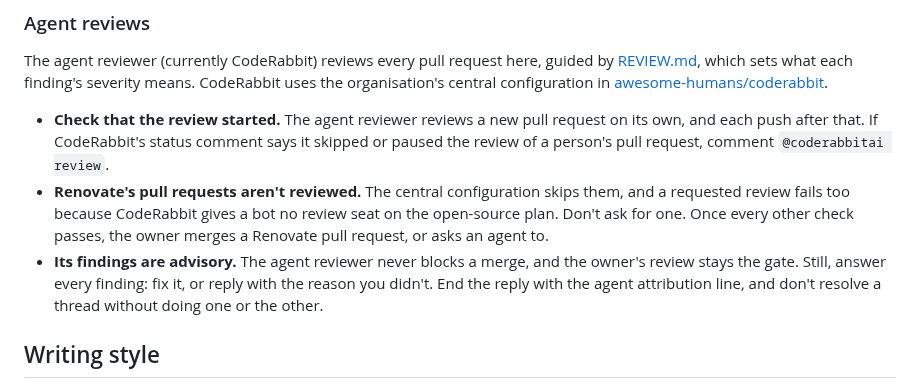
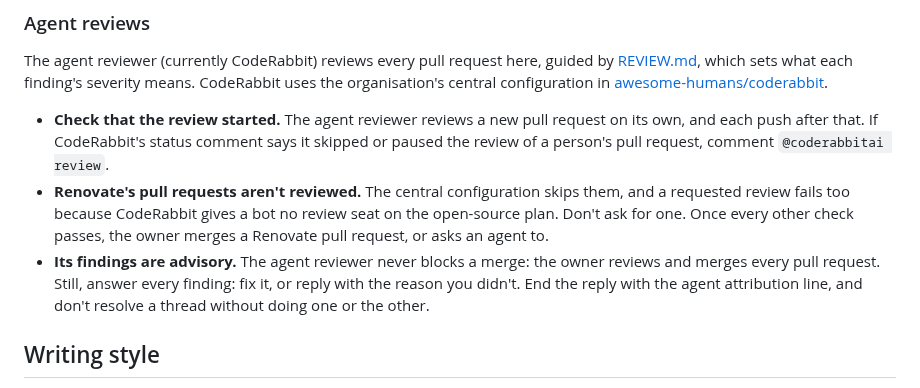
Before and after one commit to awesome-humans/website, a Markdown page: AGENTS.md, the part around the change. GitHub-like rendering.

Commit message:
docs: say plainly who merges in Agent reviews
"The owner's review stays the gate" becomes "the owner reviews and merges every pull request", as How it works puts it.

```diff
--- a/AGENTS.md
+++ b/AGENTS.md
@@ -37,7 +37,7 @@ The agent reviewer (currently CodeRabbit) reviews every pull request here, guide
 
 - **Check that the review started.** The agent reviewer reviews a new pull request on its own, and each push after that. If CodeRabbit's status comment says it skipped or paused the review of a person's pull request, comment `@coderabbitai review`.
 - **Renovate's pull requests aren't reviewed.** The central configuration skips them, and a requested review fails too because CodeRabbit gives a bot no review seat on the open-source plan. Don't ask for one. Once every other check passes, the owner merges a Renovate pull request, or asks an agent to.
-- **Its findings are advisory.** The agent reviewer never blocks a merge, and the owner's review stays the gate. Still, answer every finding: fix it, or reply with the reason you didn't. End the reply with the agent attribution line, and don't resolve a thread without doing one or the other.
+- **Its findings are advisory.** The agent reviewer never blocks a merge: the owner reviews and merges every pull request. Still, answer every finding: fix it, or reply with the reason you didn't. End the reply with the agent attribution line, and don't resolve a thread without doing one or the other.
 
 ## Writing style
 
```
